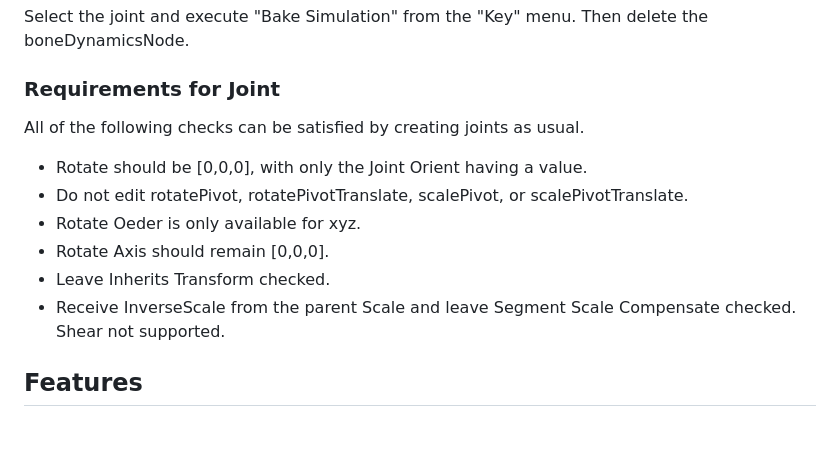
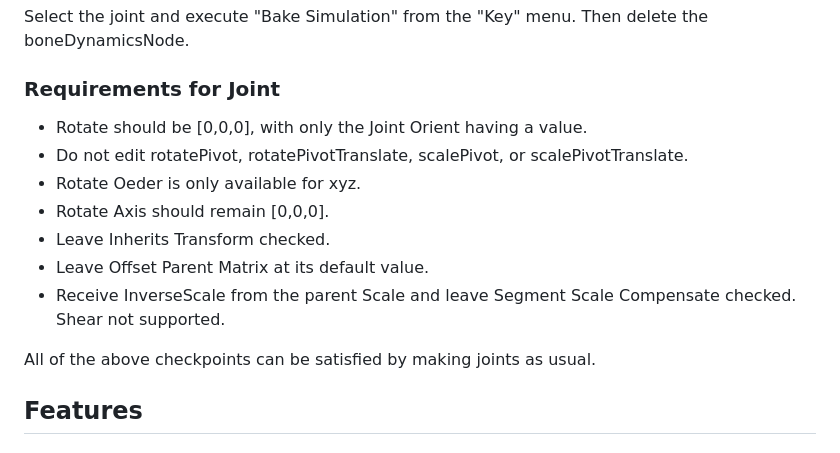
Before and after one commit to akasaki1211/boneDynamicsNode, a Markdown page: README.md, the part around one of its changes. Drawn GitHub-style.

```diff
--- a/README.md
+++ b/README.md
@@ -52,13 +53,15 @@ Let's move the current frame to 1 or later and move the root. The joint-chain sh
 Select the joint and execute "Bake Simulation" from the "Key" menu. Then delete the boneDynamicsNode.
 
 ### Requirements for Joint
-All of the following checks can be satisfied by creating joints as usual.
 - Rotate should be [0,0,0], with only the Joint Orient having a value.
 - Do not edit rotatePivot, rotatePivotTranslate, scalePivot, or scalePivotTranslate.
 - Rotate Oeder is only available for xyz.
 - Rotate Axis should remain [0,0,0].
 - Leave Inherits Transform checked.
+- Leave Offset Parent Matrix at its default value.
 - Receive InverseScale from the parent Scale and leave Segment Scale Compensate checked. Shear not supported.
+
+All of the above checkpoints can be satisfied by making joints as usual.
 
 ## Features
 ### Collisions
```
Also changed, not shown: other parts of README.md (+8 -3 lines), .images/collider_note.gif (added).
